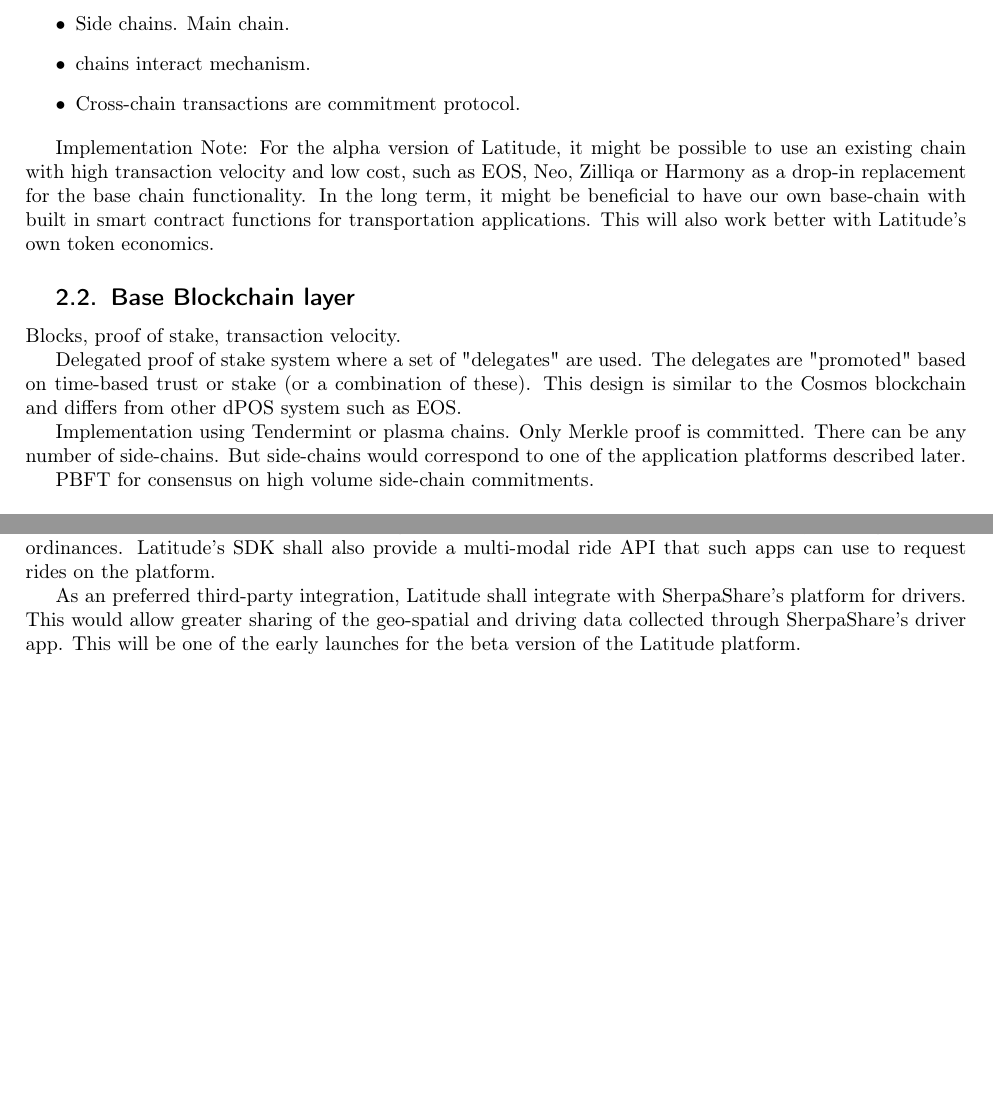
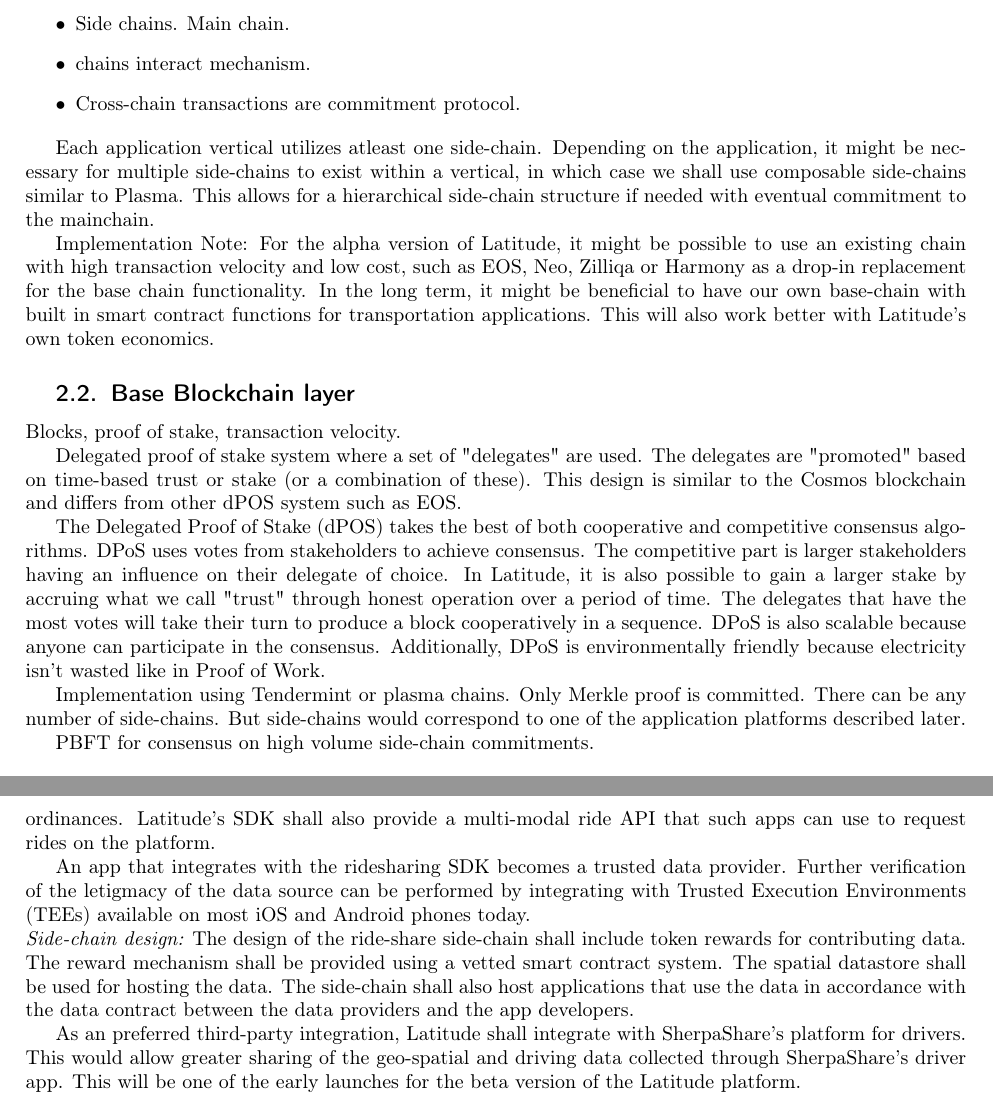
Before and after one commit to arunesh/latfwp, a LaTeX paper (fullwp.tex, which reads full_apps.tex, full_design.tex): two parts of pages 5 and 12 of 18 before the commit and two parts of pages 5 and 13 of 18 after it, joined at a grey line, cut so that both start at the same text, the shorter picture padded with empty space. Compiled offline with pdfLaTeX.

Commit message:
side chains 1

```diff
--- a/full_apps.tex
+++ b/full_apps.tex
@@ -27,6 +27,16 @@
 subsidize rides and provide a better deal for ride providers. They can also allow regulators to enforce the use of
 roads, lanes, parking and other structures in accordance with city or neighborhood ordinances. Latitude's SDK shall also
 provide a multi-modal ride API that such apps can use to request rides on the platform.
+
+An app that integrates with the ridesharing SDK becomes a trusted data provider. Further verification of the letigmacy
+of the data source can be performed by integrating with Trusted Execution Environments (TEEs) available on most iOS and
+Android phones today.
+
+\noindent
+{\em Side-chain design:} The design of the ride-share side-chain shall include token rewards for contributing data. The
+reward mechanism shall be provided using a vetted smart contract system. The spatial datastore shall be used for hosting
+the data. The side-chain shall also host applications that use the data in accordance with the data contract between the
+data providers and the app developers.
 
 As an preferred third-party integration, Latitude shall integrate with SherpaShare's platform for drivers. This would
 allow greater sharing of the geo-spatial and driving data collected through SherpaShare's driver app. This will be one
--- a/full_design.tex
+++ b/full_design.tex
@@ -34,6 +34,10 @@
 
 \end{itemize}
 
+Each application vertical utilizes atleast one side-chain. Depending on the application, it might be necessary for
+multiple side-chains to exist within a vertical, in which case we shall use composable side-chains similar to Plasma.
+This allows for a hierarchical side-chain structure if needed with eventual commitment to the mainchain.
+
 Implementation Note: For the alpha version of Latitude, it might be possible to use an existing chain with high
 transaction velocity and low cost, such as EOS, Neo, Zilliqa or Harmony as a drop-in replacement for the base chain
 functionality. In the long term, it might be beneficial to have our own base-chain with built in smart contract
@@ -46,6 +50,13 @@
 Delegated proof of stake system where a set of "delegates" are used. The delegates are "promoted" based on time-based
 trust or stake (or a combination of these). This design is similar to the Cosmos blockchain and differs from other dPOS
 system such as EOS.
+
+The Delegated Proof of Stake (dPOS) takes the best of both cooperative and competitive consensus algorithms. DPoS uses
+votes from stakeholders to achieve consensus. The competitive part is larger stakeholders having an influence on their
+delegate of choice. In Latitude, it is also possible to gain a larger stake by accruing what we call "trust" through
+honest operation over a period of time. The delegates that have the most votes will take their turn to produce a block
+cooperatively in a sequence. DPoS is also scalable because anyone can participate in the consensus. Additionally, DPoS
+is environmentally friendly because electricity isn’t wasted like in Proof of Work.
 
 Implementation using Tendermint or plasma chains. Only Merkle proof is
 committed. There can be any number of side-chains. But side-chains would correspond to one of the application platforms
```
